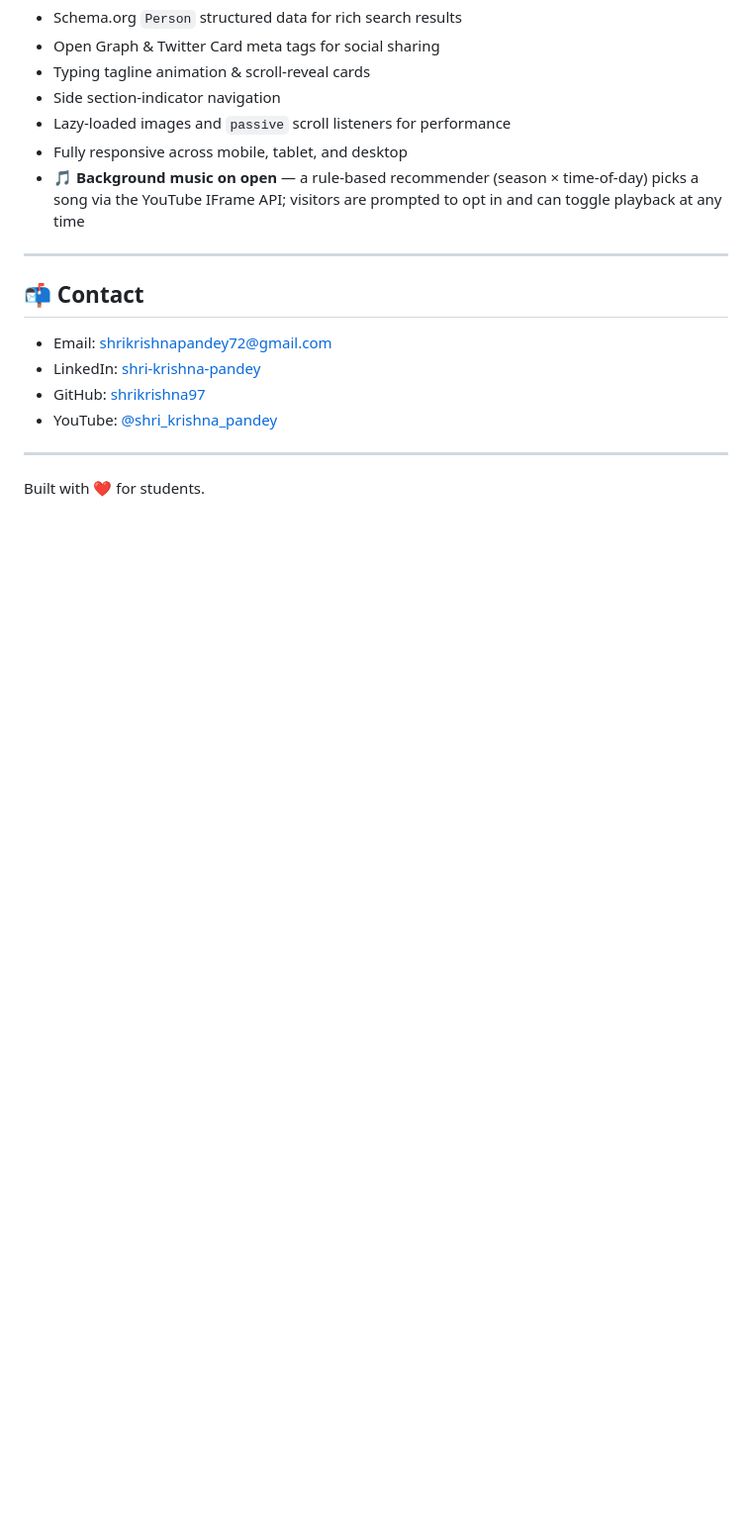
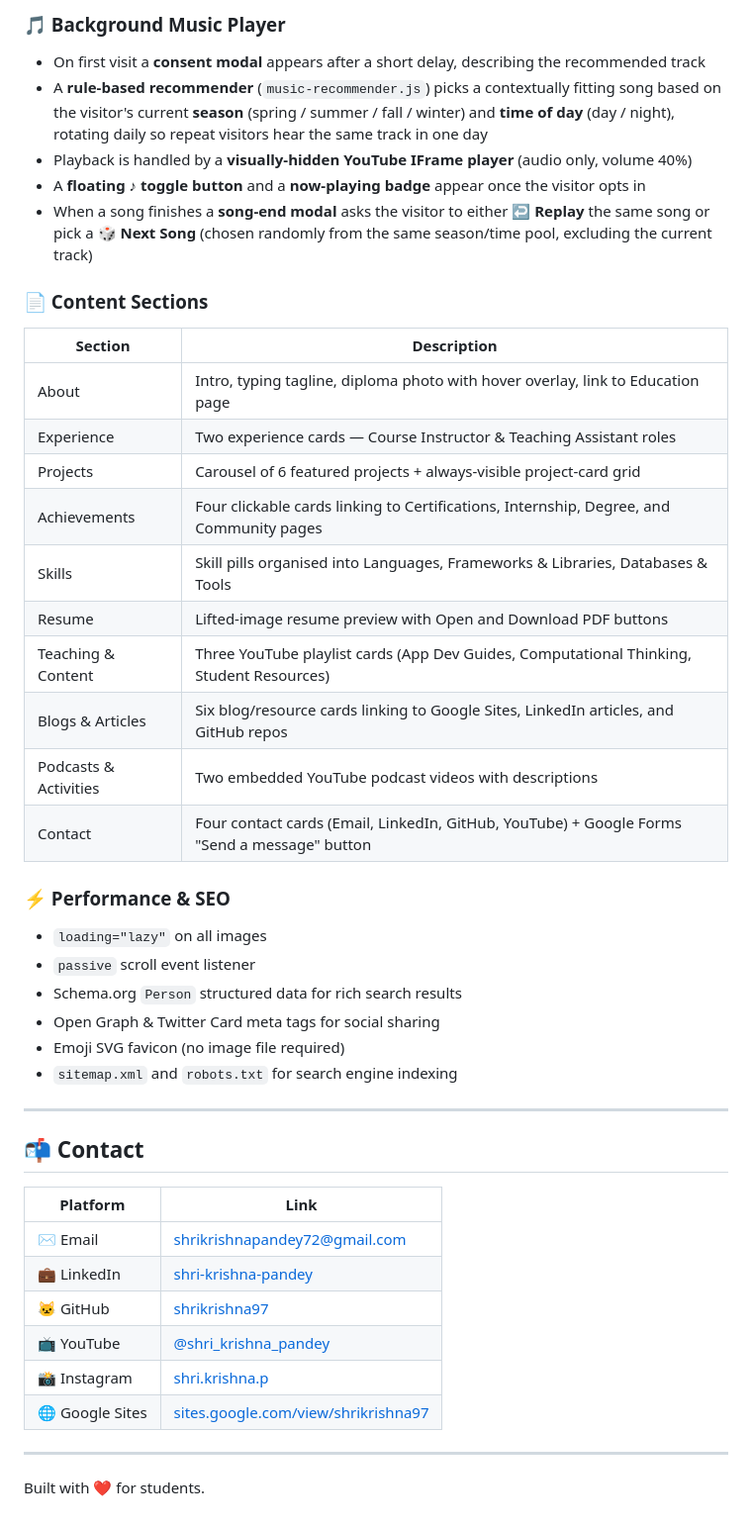
Before and after one commit to shrikrishna97/shrikrishna97.github.io, a Markdown page: README.md, the part around one of its changes. Shown at 99% size. Drawn GitHub-style; blank space fills up the shorter version.

```diff
--- a/README.md
+++ b/README.md
@@ -65,19 +87,44 @@ shrikrishna97.github.io/
+### 🎵 Background Music Player
+- On first visit a **consent modal** appears after a short delay, describing the recommended track
+- A **rule-based recommender** (`music-recommender.js`) picks a contextually fitting song based on the visitor's current **season** (spring / summer / fall / winter) and **time of day** (day / night), rotating daily so repeat visitors hear the same track in one day
+- Playback is handled by a **visually-hidden YouTube IFrame player** (audio only, volume 40%)
+- A **floating ♪ toggle button** and a **now-playing badge** appear once the visitor opts in
+- When a song finishes a **song-end modal** asks the visitor to either **↩ Replay** the same song or pick a **🎲 Next Song** (chosen randomly from the same season/time pool, excluding the current track)
+
+### 📄 Content Sections
+| Section | Description |
+|---|---|
+| About | Intro, typing tagline, diploma photo with hover overlay, link to Education page |
+| Experience | Two experience cards — Course Instructor & Teaching Assistant roles |
+| Projects | Carousel of 6 featured projects + always-visible project-card grid |
+| Achievements | Four clickable cards linking to Certifications, Internship, Degree, and Community pages |
+| Skills | Skill pills organised into Languages, Frameworks & Libraries, Databases & Tools |
+| Resume | Lifted-image resume preview with Open and Download PDF buttons |
+| Teaching & Content | Three YouTube playlist cards (App Dev Guides, Computational Thinking, Student Resources) |
+| Blogs & Articles | Six blog/resource cards linking to Google Sites, LinkedIn articles, and GitHub repos |
+| Podcasts & Activities | Two embedded YouTube podcast videos with descriptions |
+| Contact | Four contact cards (Email, LinkedIn, GitHub, YouTube) + Google Forms "Send a message" button |
+
+### ⚡ Performance & SEO
+- `loading="lazy"` on all images
+- `passive` scroll event listener
 - Schema.org `Person` structured data for rich search results
 - Open Graph & Twitter Card meta tags for social sharing
-- Typing tagline animation & scroll-reveal cards
-- Side section-indicator navigation
-- Lazy-loaded images and `passive` scroll listeners for performance
-- Fully responsive across mobile, tablet, and desktop
-- 🎵 **Background music on open** — a rule-based recommender (season × time-of-day) picks a song via the YouTube IFrame API; visitors are prompted to opt in and can toggle playback at any time
+- Emoji SVG favicon (no image file required)
+- `sitemap.xml` and `robots.txt` for search engine indexing
 
 ---
 
 ## 📬 Contact
 
-- Email: [shrikrishnapandey72@gmail.com](mailto:shrikrishnapandey72@gmail.com)
-- LinkedIn: [shri-krishna-pandey](https://in.linkedin.com/in/shri-krishna-pandey)
-- GitHub: [shrikrishna97](https://github.com/shrikrishna97)
-- YouTube: [@shri_krishna_pandey](https://www.youtube.com/@shri_krishna_pandey)
+| Platform | Link |
+|---|---|
+| ✉️ Email | [shrikrishnapandey72@gmail.com](mailto:shrikrishnapandey72@gmail.com) |
+| 💼 LinkedIn | [shri-krishna-pandey](https://in.linkedin.com/in/shri-krishna-pandey) |
+| 🐱 GitHub | [shrikrishna97](https://github.com/shrikrishna97) |
+| 📺 YouTube | [@shri_krishna_pandey](https://www.youtube.com/@shri_krishna_pandey) |
+| 📸 Instagram | [shri.krishna.p](https://www.instagram.com/shri.krishna.p/) |
+| 🌐 Google Sites | [sites.google.com/view/shrikrishna97](https://sites.google.com/view/shrikrishna97) |
 
 ---
 
```
Also changed, not shown: other parts of README.md (+47 -25 lines).
